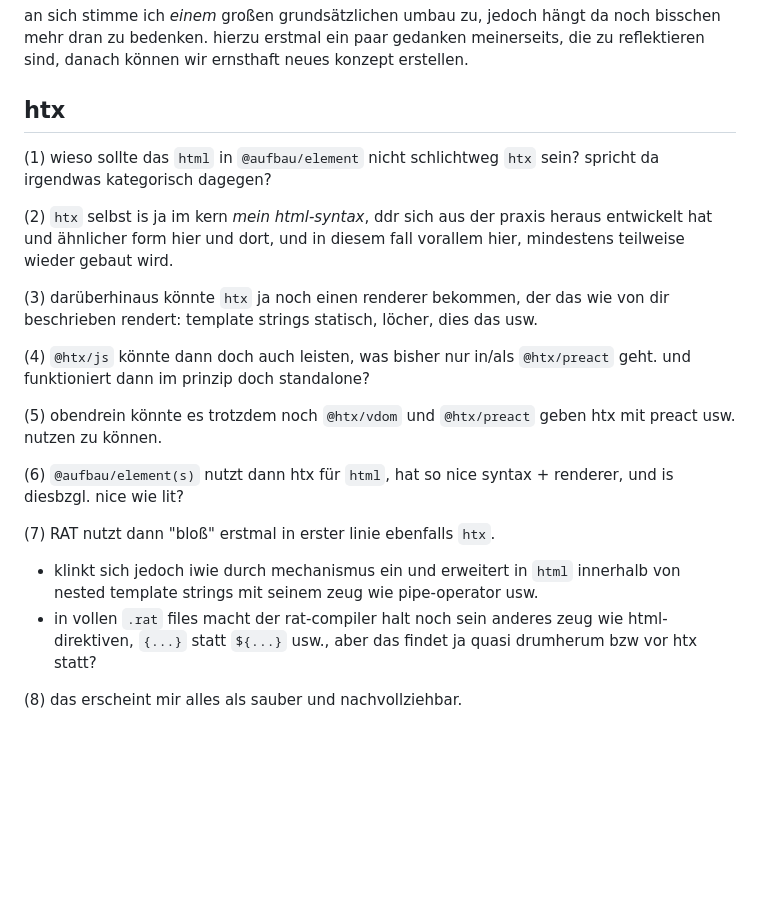
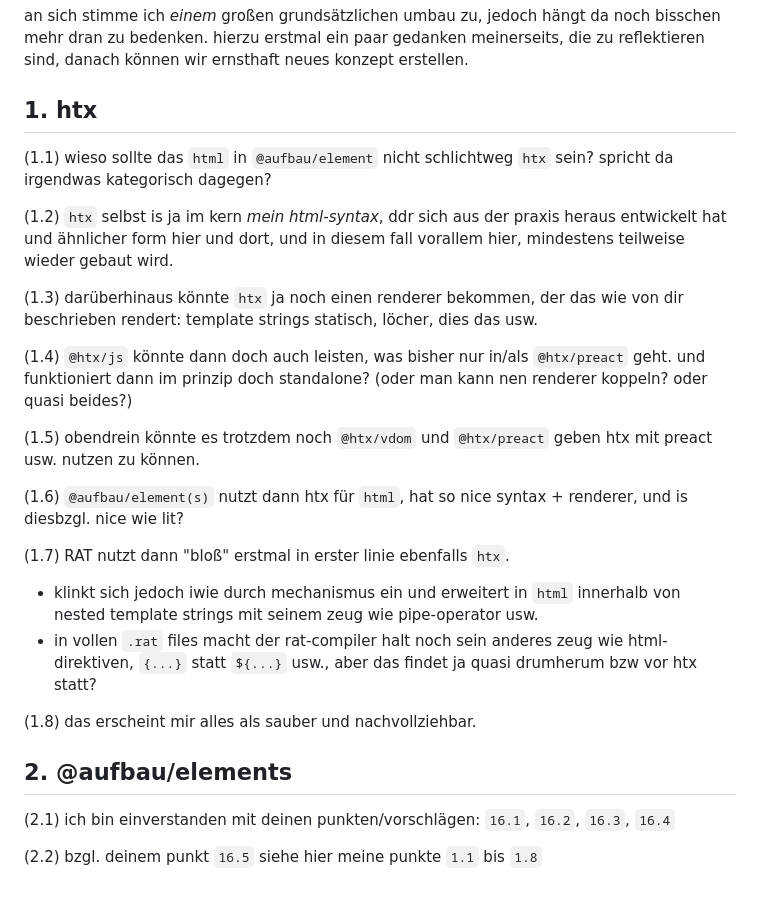
Before and after one commit to Pulgasari/pulgasari.github.io, a Markdown page: md/analyze/lit-vs-aufbau.md, the part around the change. Drawn GitHub-style; blank space fills up the shorter version.

```diff
--- a/md/analyze/lit-vs-aufbau.md
+++ b/md/analyze/lit-vs-aufbau.md
@@ -624,22 +624,29 @@ sehr hilfreiche analyse, gut gemacht!
 
 an sich stimme ich *einem* großen grundsätzlichen umbau zu, jedoch hängt da noch bisschen mehr dran zu bedenken. hierzu erstmal ein paar gedanken meinerseits, die zu reflektieren sind, danach können wir ernsthaft neues konzept erstellen.
 
-## htx
+## 1. htx
 
-(1) wieso sollte das `html` in `@aufbau/element` nicht schlichtweg `htx` sein? spricht da irgendwas kategorisch dagegen?
+(1.1) wieso sollte das `html` in `@aufbau/element` nicht schlichtweg `htx` sein? spricht da irgendwas kategorisch dagegen?
 
-(2) `htx` selbst is ja im kern *mein html-syntax*, ddr sich aus der praxis heraus entwickelt hat und ähnlicher form hier und dort, und in diesem fall vorallem hier, mindestens teilweise wieder gebaut wird.
+(1.2) `htx` selbst is ja im kern *mein html-syntax*, ddr sich aus der praxis heraus entwickelt hat und ähnlicher form hier und dort, und in diesem fall vorallem hier, mindestens teilweise wieder gebaut wird.
 
-(3) darüberhinaus könnte `htx` ja noch einen renderer bekommen, der das wie von dir beschrieben rendert: template strings statisch, löcher, dies das usw.
+(1.3) darüberhinaus könnte `htx` ja noch einen renderer bekommen, der das wie von dir beschrieben rendert: template strings statisch, löcher, dies das usw.
 
-(4) `@htx/js` könnte dann doch auch leisten, was bisher nur in/als `@htx/preact` geht. und funktioniert dann im prinzip doch standalone?
+(1.4) `@htx/js` könnte dann doch auch leisten, was bisher nur in/als `@htx/preact` geht. und funktioniert dann im prinzip doch standalone? (oder man kann nen renderer koppeln? oder quasi beides?)
 
-(5) obendrein könnte es trotzdem noch `@htx/vdom` und `@htx/preact` geben htx mit preact usw. nutzen zu können.
+(1.5) obendrein könnte es trotzdem noch `@htx/vdom` und `@htx/preact` geben htx mit preact usw. nutzen zu können.
 
-(6) `@aufbau/element(s)` nutzt dann htx für `html`, hat so nice syntax + renderer, und is diesbzgl. nice wie lit?
+(1.6) `@aufbau/element(s)` nutzt dann htx für `html`, hat so nice syntax + renderer, und is diesbzgl. nice wie lit?
 
-(7) RAT nutzt dann "bloß" erstmal in erster linie ebenfalls `htx`.
+(1.7) RAT nutzt dann "bloß" erstmal in erster linie ebenfalls `htx`.
 - klinkt sich jedoch iwie durch mechanismus ein und erweitert in `html` innerhalb von nested template strings mit seinem zeug wie pipe-operator usw.
 - in vollen `.rat` files macht der rat-compiler halt noch sein anderes zeug wie html-direktiven, `{...}` statt `${...}` usw., aber das findet ja quasi drumherum bzw vor htx statt?
 
-(8) das erscheint mir alles als sauber und nachvollziehbar.
+(1.8) das erscheint mir alles als sauber und nachvollziehbar.
+
+## 2. @aufbau/elements
+
+(2.1) ich bin einverstanden mit deinen punkten/vorschlägen: `16.1`,
+`16.2`, `16.3`, `16.4`
+
+(2.2) bzgl. deinem punkt `16.5` siehe hier meine punkte `1.1` bis `1.8`
```
